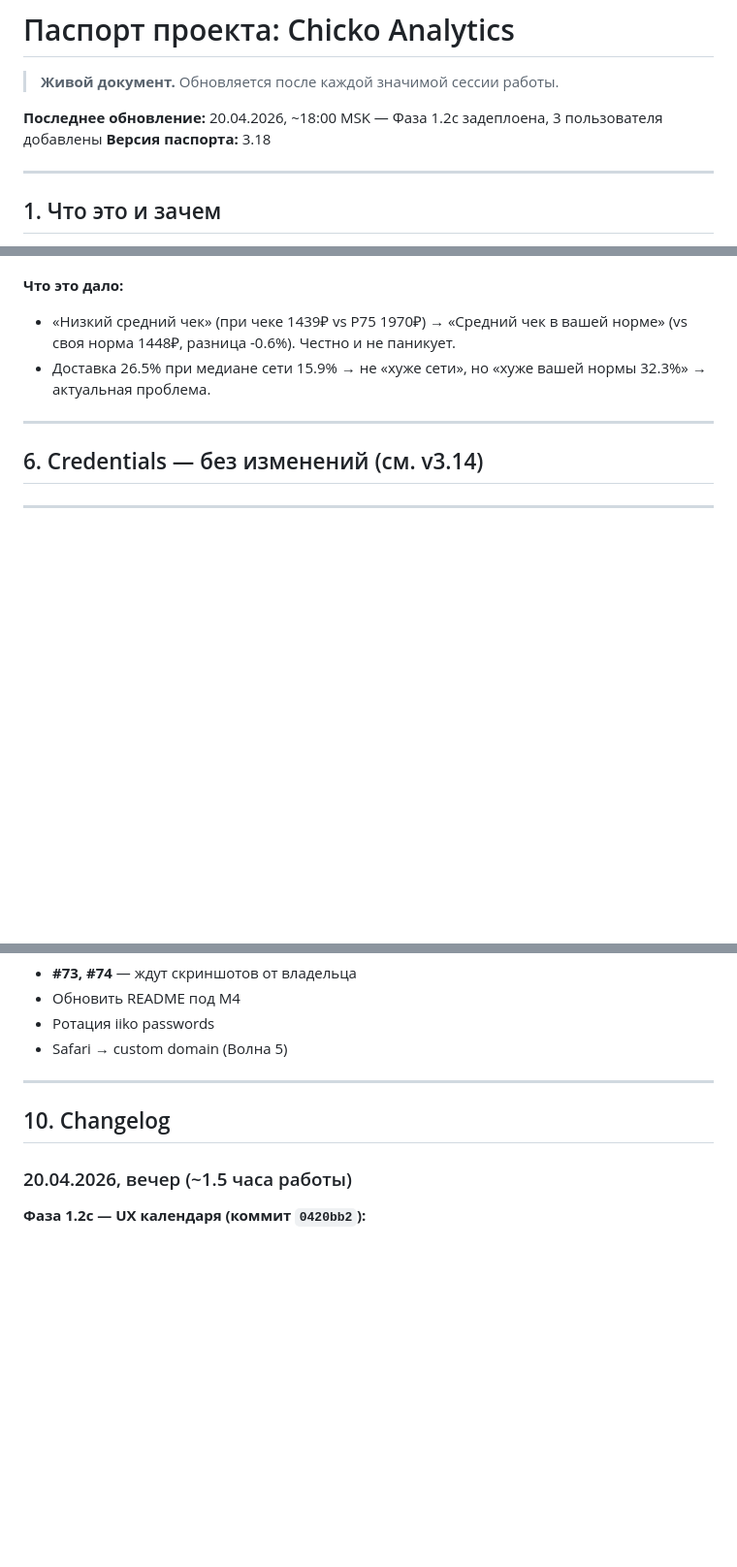
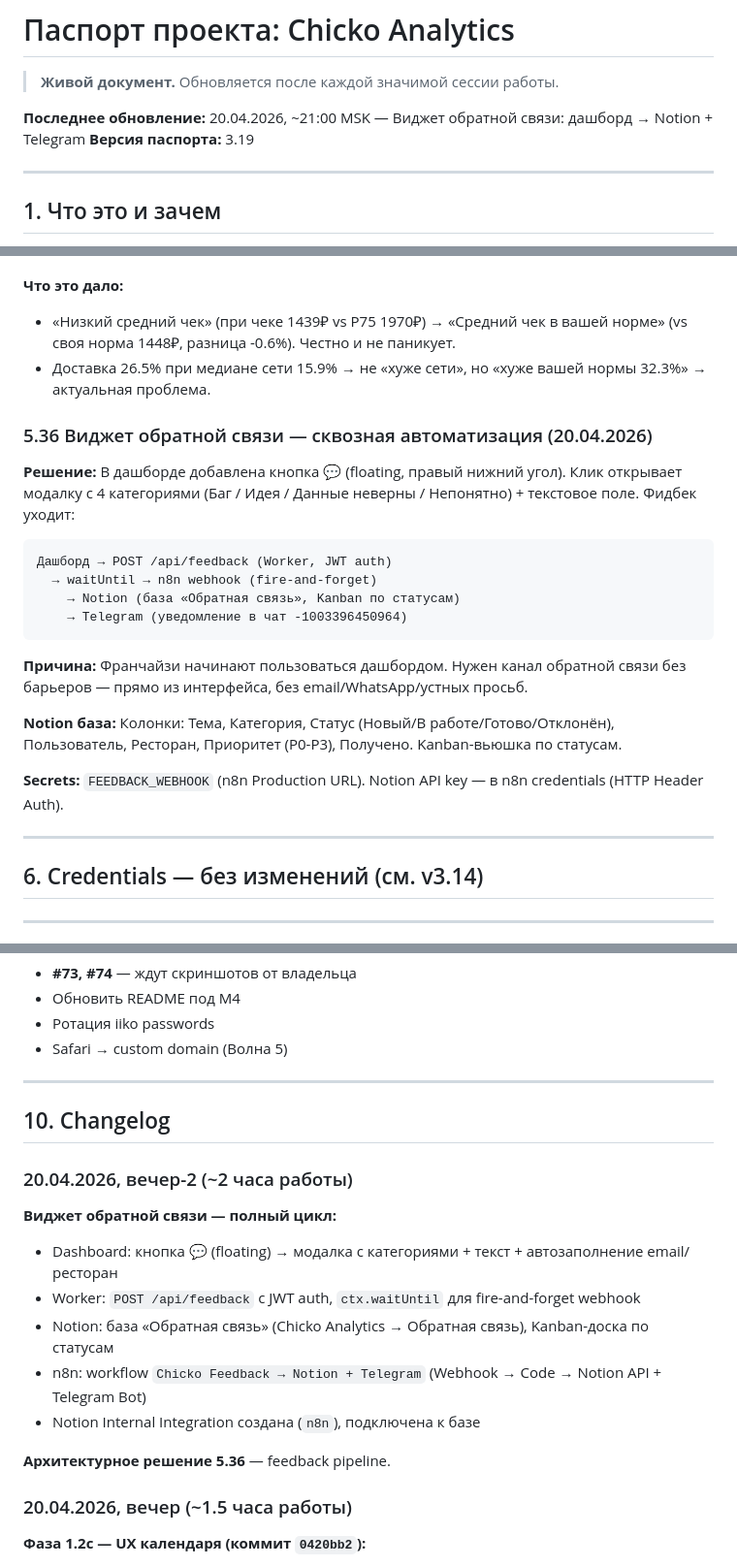
Before and after one commit to AlexMelnikov1976/ChickoDash, a Markdown page: docs/PASSPORT.md, 3 parts joined by grey strips. Shown at 97% size. Drawn GitHub-style; blank space fills up the shorter version.

Commit message:
feat: feedback widget → Notion + Telegram, passport v3.19

````diff
--- a/docs/PASSPORT.md
+++ b/docs/PASSPORT.md
@@ -2,8 +2,8 @@
 
 > **Живой документ.** Обновляется после каждой значимой сессии работы.
 
-**Последнее обновление:** 20.04.2026, ~18:00 MSK — Фаза 1.2c задеплоена, 3 пользователя добавлены
-**Версия паспорта:** 3.18
+**Последнее обновление:** 20.04.2026, ~21:00 MSK — Виджет обратной связи: дашборд → Notion + Telegram
+**Версия паспорта:** 3.19
 
 ---
 
@@ -91,6 +91,23 @@ Yandex Managed ClickHouse (БД: chicko, user: dashboard_ro)
 - «Низкий средний чек» (при чеке 1439₽ vs P75 1970₽) → «Средний чек в вашей норме» (vs своя норма 1448₽, разница -0.6%). Честно и не паникует.
 - Доставка 26.5% при медиане сети 15.9% → не «хуже сети», но «хуже вашей нормы 32.3%» → актуальная проблема.
 
+### 5.36 Виджет обратной связи — сквозная автоматизация (20.04.2026)
+
+**Решение:** В дашборде добавлена кнопка 💬 (floating, правый нижний угол). Клик открывает модалку с 4 категориями (Баг / Идея / Данные неверны / Непонятно) + текстовое поле. Фидбек уходит:
+
+```
+Дашборд → POST /api/feedback (Worker, JWT auth)
+  → waitUntil → n8n webhook (fire-and-forget)
+    → Notion (база «Обратная связь», Kanban по статусам)
+    → Telegram (уведомление в чат -1003396450964)
+```
+
+**Причина:** Франчайзи начинают пользоваться дашбордом. Нужен канал обратной связи без барьеров — прямо из интерфейса, без email/WhatsApp/устных просьб.
+
+**Notion база:** Колонки: Тема, Категория, Статус (Новый/В работе/Готово/Отклонён), Пользователь, Ресторан, Приоритет (P0-P3), Получено. Kanban-вьюшка по статусам.
+
+**Secrets:** `FEEDBACK_WEBHOOK` (n8n Production URL). Notion API key — в n8n credentials (HTTP Header Auth).
+
 ---
 
 ## 6. Credentials — без изменений (см. v3.14)
@@ -154,6 +171,17 @@ Yandex Managed ClickHouse (БД: chicko, user: dashboard_ro)
 
 ## 10. Changelog
 
+### 20.04.2026, вечер-2 (~2 часа работы)
+
+**Виджет обратной связи — полный цикл:**
+- Dashboard: кнопка 💬 (floating) → модалка с категориями + текст + автозаполнение email/ресторан
+- Worker: `POST /api/feedback` с JWT auth, `ctx.waitUntil` для fire-and-forget webhook
+- Notion: база «Обратная связь» (Chicko Analytics → Обратная связь), Kanban-доска по статусам
+- n8n: workflow `Chicko Feedback → Notion + Telegram` (Webhook → Code → Notion API + Telegram Bot)
+- Notion Internal Integration создана (`n8n`), подключена к базе
+
+**Архитектурное решение 5.36** — feedback pipeline.
+
 ### 20.04.2026, вечер (~1.5 часа работы)
 
 **Фаза 1.2c — UX календаря (коммит `0420bb2`):**
````
Also changed, not shown: other parts of docs/PASSPORT.md (+3 -3 lines).
